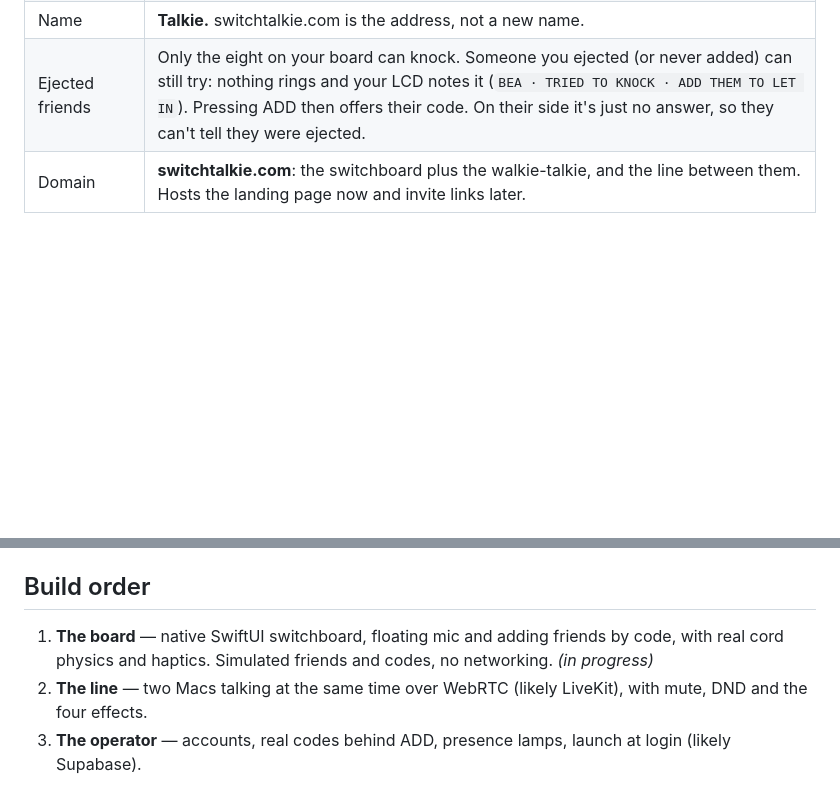
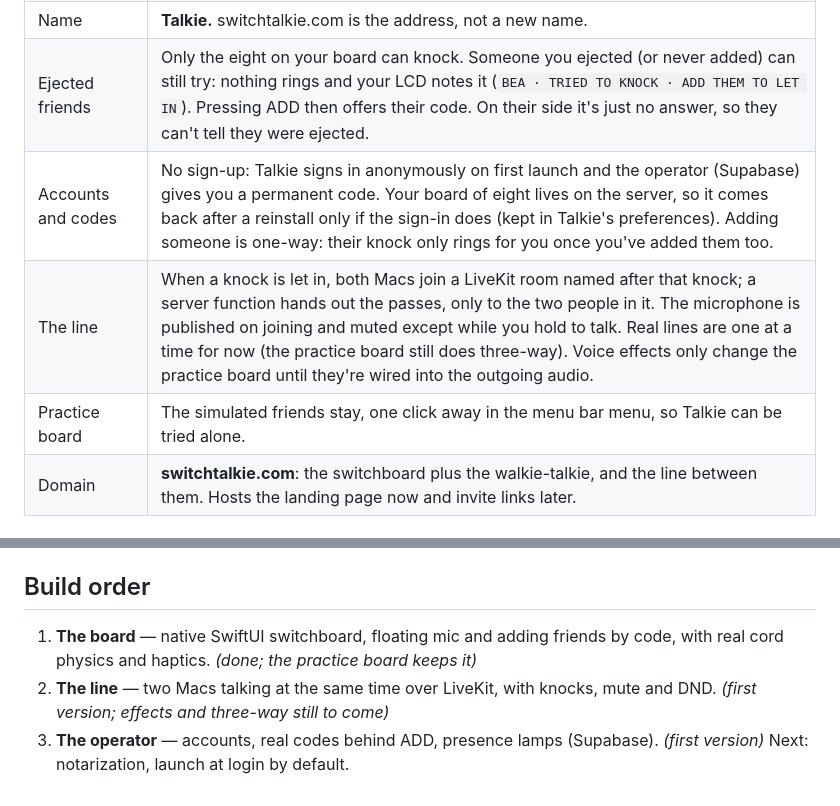
Before and after one commit to spacemnke/talkie, a Markdown page: design/DECISIONS.md, 2 parts joined by grey strips. Rendered like a GitHub page; blank space fills up the shorter version.

```diff
--- a/design/DECISIONS.md
+++ b/design/DECISIONS.md
@@ -29,6 +29,9 @@ a patch cord into their jack. They hear a knock; when they let you in, the line
 | The mic's shape | The Relay handset: a rounded body with a slotted grille, a round TALK key on the front, FX (orange) and buzz side keys, effect and level lights, and a name tag on a cord from the top. Replaces the earlier squeeze-handle mic. |
 | Name | **Talkie.** switchtalkie.com is the address, not a new name. |
 | Ejected friends | Only the eight on your board can knock. Someone you ejected (or never added) can still try: nothing rings and your LCD notes it (`BEA · TRIED TO KNOCK · ADD THEM TO LET IN`). Pressing ADD then offers their code. On their side it's just no answer, so they can't tell they were ejected. |
+| Accounts and codes | No sign-up: Talkie signs in anonymously on first launch and the operator (Supabase) gives you a permanent code. Your board of eight lives on the server, so it comes back after a reinstall only if the sign-in does (kept in Talkie's preferences). Adding someone is one-way: their knock only rings for you once you've added them too. |
+| The line | When a knock is let in, both Macs join a LiveKit room named after that knock; a server function hands out the passes, only to the two people in it. The microphone is published on joining and muted except while you hold to talk. Real lines are one at a time for now (the practice board still does three-way). Voice effects only change the practice board until they're wired into the outgoing audio. |
+| Practice board | The simulated friends stay, one click away in the menu bar menu, so Talkie can be tried alone. |
 | Domain | **switchtalkie.com**: the switchboard plus the walkie-talkie, and the line between them. Hosts the landing page now and invite links later. |
 
 ## Still open
@@ -67,6 +70,6 @@ out of that whole message when it's pasted in. The welcome screen shows it too.
 
 ## Build order
 
-1. **The board** — native SwiftUI switchboard, floating mic and adding friends by code, with real cord physics and haptics. Simulated friends and codes, no networking. *(in progress)*
-2. **The line** — two Macs talking at the same time over WebRTC (likely LiveKit), with mute, DND and the four effects.
-3. **The operator** — accounts, real codes behind ADD, presence lamps, launch at login (likely Supabase).
+1. **The board** — native SwiftUI switchboard, floating mic and adding friends by code, with real cord physics and haptics. *(done; the practice board keeps it)*
+2. **The line** — two Macs talking at the same time over LiveKit, with knocks, mute and DND. *(first version; effects and three-way still to come)*
+3. **The operator** — accounts, real codes behind ADD, presence lamps (Supabase). *(first version)* Next: notarization, launch at login by default.
```
Also changed, not shown: README.md (+28 -11 lines).
